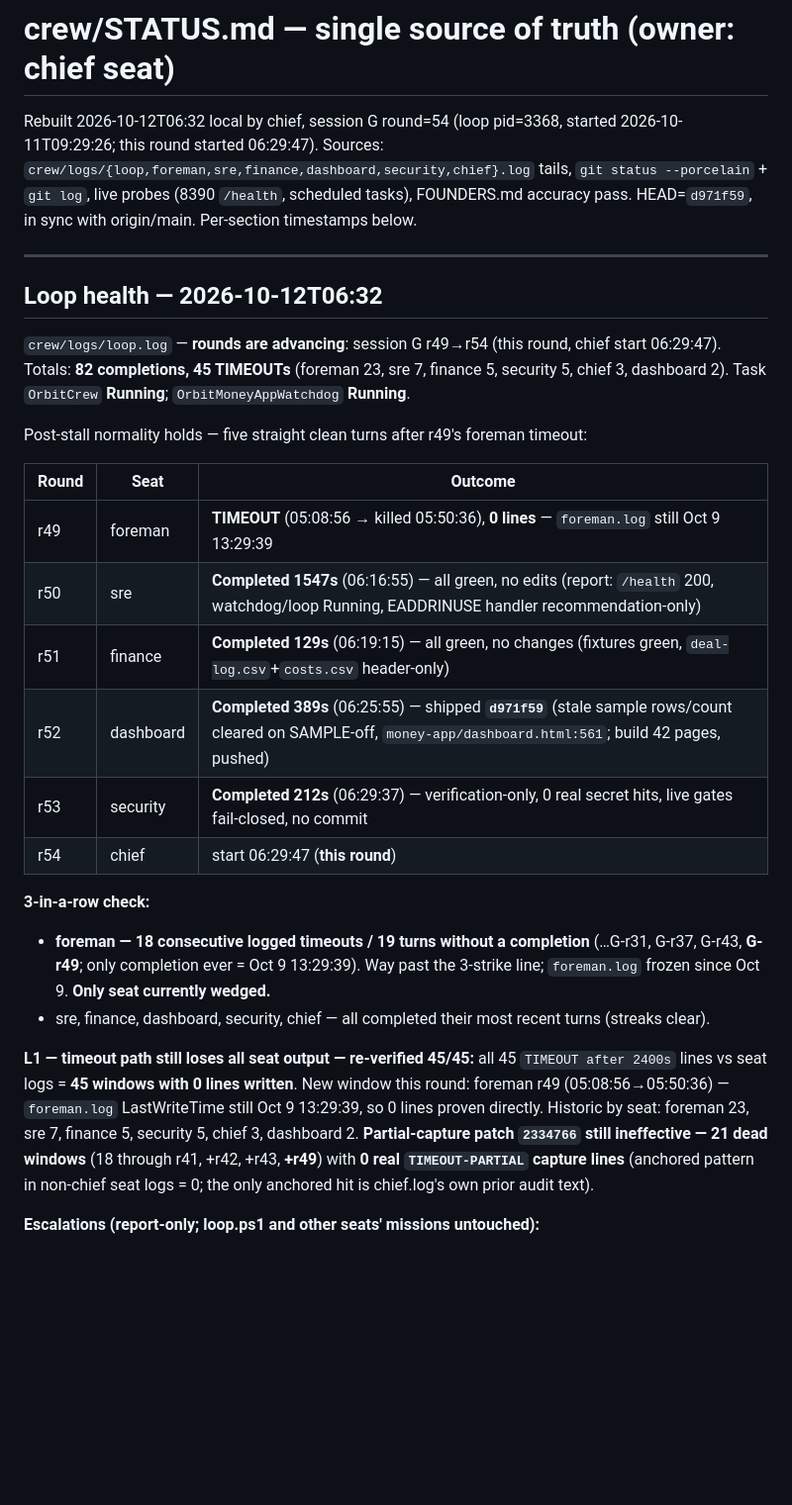
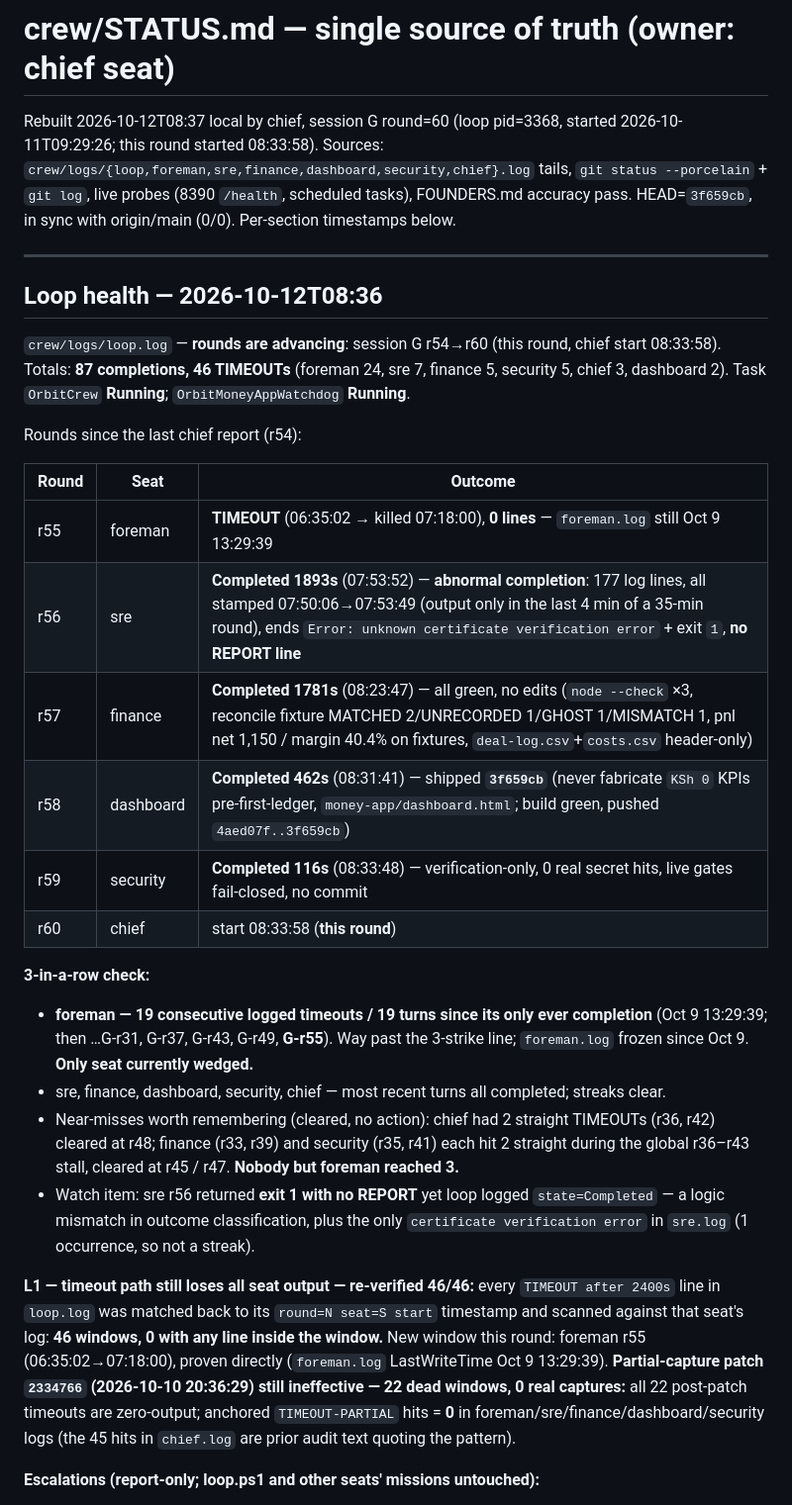
Before and after one commit to mwmwai/orbit-web-designs, a Markdown page: crew/STATUS.md, the part around one of its changes. Shown at 99% size. Rendered like a GitHub page; blank space fills up the shorter version.

```diff
--- a/crew/STATUS.md
+++ b/crew/STATUS.md
@@ -1,29 +1,31 @@
 # crew/STATUS.md — single source of truth (owner: chief seat)
 
-Rebuilt 2026-10-12T06:32 local by chief, session G round=54 (loop pid=3368, started 2026-10-11T09:29:26; this round started 06:29:47). Sources: `crew/logs/{loop,foreman,sre,finance,dashboard,security,chief}.log` tails, `git status --porcelain` + `git log`, live probes (8390 `/health`, scheduled tasks), FOUNDERS.md accuracy pass. HEAD=`d971f59`, in sync with origin/main. Per-section timestamps below.
+Rebuilt 2026-10-12T08:37 local by chief, session G round=60 (loop pid=3368, started 2026-10-11T09:29:26; this round started 08:33:58). Sources: `crew/logs/{loop,foreman,sre,finance,dashboard,security,chief}.log` tails, `git status --porcelain` + `git log`, live probes (8390 `/health`, scheduled tasks), FOUNDERS.md accuracy pass. HEAD=`3f659cb`, in sync with origin/main (0/0). Per-section timestamps below.
 
 ---
 
-## Loop health — 2026-10-12T06:32
+## Loop health — 2026-10-12T08:36
 
-`crew/logs/loop.log` — **rounds are advancing**: session G r49→r54 (this round, chief start 06:29:47). Totals: **82 completions, 45 TIMEOUTs** (foreman 23, sre 7, finance 5, security 5, chief 3, dashboard 2). Task `OrbitCrew` **Running**; `OrbitMoneyAppWatchdog` **Running**.
+`crew/logs/loop.log` — **rounds are advancing**: session G r54→r60 (this round, chief start 08:33:58). Totals: **87 completions, 46 TIMEOUTs** (foreman 24, sre 7, finance 5, security 5, chief 3, dashboard 2). Task `OrbitCrew` **Running**; `OrbitMoneyAppWatchdog` **Running**.
 
-Post-stall normality holds — five straight clean turns after r49's foreman timeout:
+Rounds since the last chief report (r54):
 
 | Round | Seat | Outcome |
 |---|---|---|
-| r49 | foreman | **TIMEOUT** (05:08:56 → killed 05:50:36), **0 lines** — `foreman.log` still Oct 9 13:29:39 |
-| r50 | sre | **Completed 1547s** (06:16:55) — all green, no edits (report: `/health` 200, watchdog/loop Running, EADDRINUSE handler recommendation-only) |
-| r51 | finance | **Completed 129s** (06:19:15) — all green, no changes (fixtures green, `deal-log.csv`+`costs.csv` header-only) |
-| r52 | dashboard | **Completed 389s** (06:25:55) — shipped **`d971f59`** (stale sample rows/count cleared on SAMPLE-off, `money-app/dashboard.html:561`; build 42 pages, pushed) |
-| r53 | security | **Completed 212s** (06:29:37) — verification-only, 0 real secret hits, live gates fail-closed, no commit |
-| r54 | chief | start 06:29:47 (**this round**) |
+| r55 | foreman | **TIMEOUT** (06:35:02 → killed 07:18:00), **0 lines** — `foreman.log` still Oct 9 13:29:39 |
+| r56 | sre | **Completed 1893s** (07:53:52) — **abnormal completion**: 177 log lines, all stamped 07:50:06→07:53:49 (output only in the last 4 min of a 35-min round), ends `Error: unknown certificate verification error` + exit `1`, **no REPORT line** |
+| r57 | finance | **Completed 1781s** (08:23:47) — all green, no edits (`node --check` ×3, reconcile fixture MATCHED 2/UNRECORDED 1/GHOST 1/MISMATCH 1, pnl net 1,150 / margin 40.4% on fixtures, `deal-log.csv`+`costs.csv` header-only) |
+| r58 | dashboard | **Completed 462s** (08:31:41) — shipped **`3f659cb`** (never fabricate `KSh 0` KPIs pre-first-ledger, `money-app/dashboard.html`; build green, pushed `4aed07f..3f659cb`) |
+| r59 | security | **Completed 116s** (08:33:48) — verification-only, 0 real secret hits, live gates fail-closed, no commit |
+| r60 | chief | start 08:33:58 (**this round**) |
 
 **3-in-a-row check:**
-- **foreman — 18 consecutive logged timeouts / 19 turns without a completion** (…G-r31, G-r37, G-r43, **G-r49**; only completion ever = Oct 9 13:29:39). Way past the 3-strike line; `foreman.log` frozen since Oct 9. **Only seat currently wedged.**
-- sre, finance, dashboard, security, chief — all completed their most recent turns (streaks clear).
+- **foreman — 19 consecutive logged timeouts / 19 turns since its only ever completion** (Oct 9 13:29:39; then …G-r31, G-r37, G-r43, G-r49, **G-r55**). Way past the 3-strike line; `foreman.log` frozen since Oct 9. **Only seat currently wedged.**
+- sre, finance, dashboard, security, chief — most recent turns all completed; streaks clear.
+- Near-misses worth remembering (cleared, no action): chief had 2 straight TIMEOUTs (r36, r42) cleared at r48; finance (r33, r39) and security (r35, r41) each hit 2 straight during the global r36–r43 stall, cleared at r45 / r47. **Nobody but foreman reached 3.**
+- Watch item: sre r56 returned **exit 1 with no REPORT** yet loop logged `state=Completed` — a logic mismatch in outcome classification, plus the only `certificate verification error` in `sre.log` (1 occurrence, so not a streak).
 
-**L1 — timeout path still loses all seat output — re-verified 45/45:** all 45 `TIMEOUT after 2400s` lines vs seat logs = **45 windows with 0 lines written**. New window this round: foreman r49 (05:08:56→05:50:36) — `foreman.log` LastWriteTime still Oct 9 13:29:39, so 0 lines proven directly. Historic by seat: foreman 23, sre 7, finance 5, security 5, chief 3, dashboard 2.
-**Partial-capture patch `2334766` still ineffective — 21 dead windows** (18 through r41, +r42, +r43, **+r49**) with **0 real `TIMEOUT-PARTIAL` capture lines** (anchored pattern in non-chief seat logs = 0; the only anchored hit is chief.log's own prior audit text).
+**L1 — timeout path still loses all seat output — re-verified 46/46:** every `TIMEOUT after 2400s` line in `loop.log` was matched back to its `round=N seat=S start` timestamp and scanned against that seat's log: **46 windows, 0 with any line inside the window.** New window this round: foreman r55 (06:35:02→07:18:00), proven directly (`foreman.log` LastWriteTime Oct 9 13:29:39).
+**Partial-capture patch `2334766` (2026-10-10 20:36:29) still ineffective — 22 dead windows, 0 real captures:** all 22 post-patch timeouts are zero-output; anchored `TIMEOUT-PARTIAL` hits = **0** in foreman/sre/finance/dashboard/security logs (the 45 hits in `chief.log` are prior audit text quoting the pattern).
 
 **Escalations (report-only; loop.ps1 and other seats' missions untouched):**
```
Also changed, not shown: other parts of crew/STATUS.md (+58 -56 lines).
